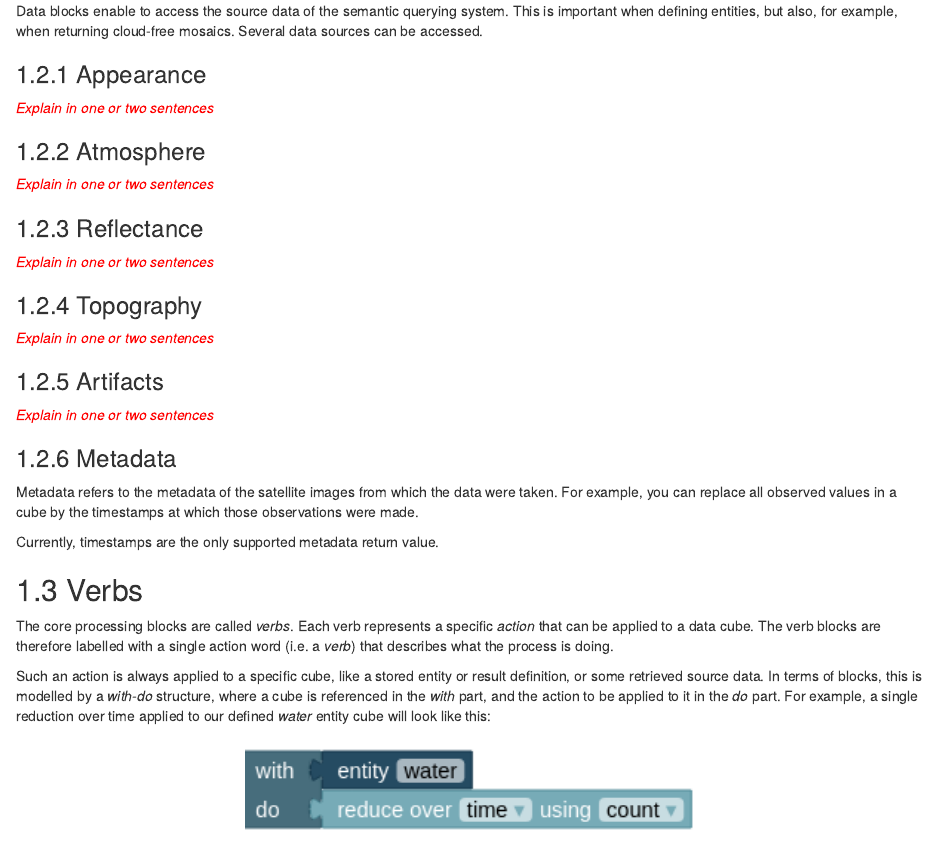
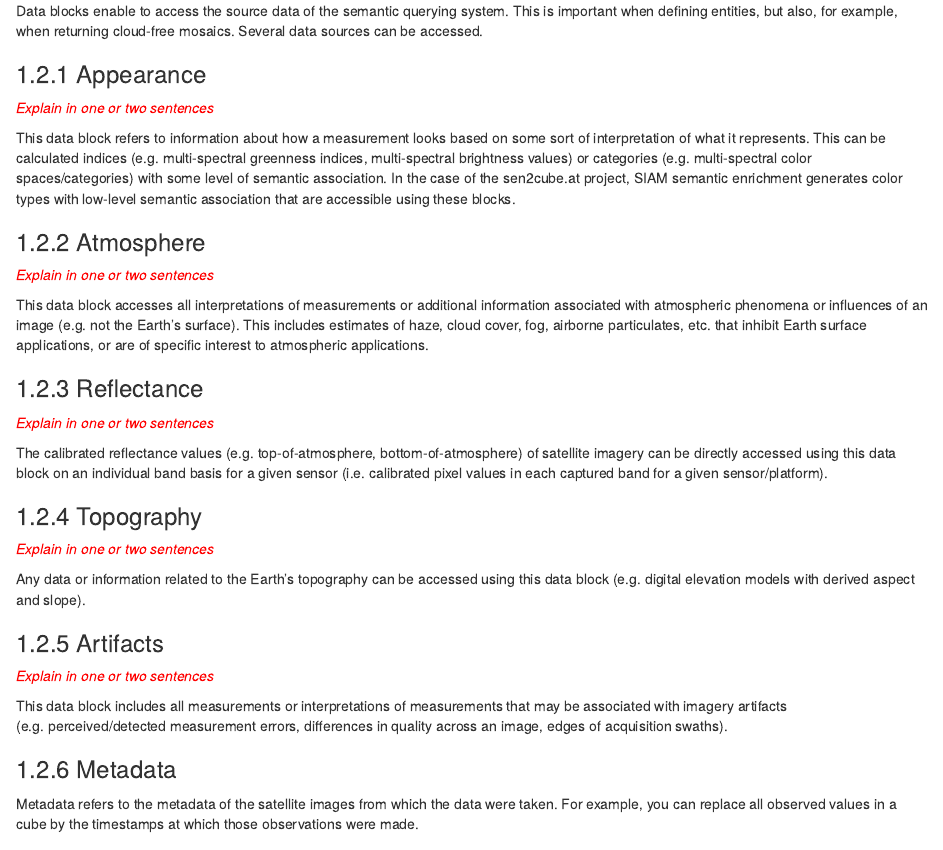
Before and after one commit to whisperingpixel/iq-manual, an R Markdown document (building_blocks.Rmd): the page in a window 1100 px wide, from 1600 px down. Rendered offline with R 4.5, knitr and Pandoc, with nearby package versions; drawn as R Markdown's standard HTML page in place of the format the file asks for.

Commit message:
add data block descriptions

```diff
--- a/building_blocks.Rmd
+++ b/building_blocks.Rmd
@@ -49,21 +49,31 @@ Data blocks enable to access the source data of the semantic querying system. Th
 
 *<span style="color: red;"> Explain in one or two sentences </span>*
 
+This data block refers to information about how a measurement looks based on some sort of interpretation of what it represents. This can be calculated indices (e.g. multi-spectral greenness indices, multi-spectral brightness values) or categories (e.g. multi-spectral color spaces/categories) with some level of semantic association. In the case of the sen2cube.at project, SIAM semantic enrichment generates color types with low-level semantic association that are accessible using these blocks.
+
 ### Atmosphere
 
 *<span style="color: red;"> Explain in one or two sentences </span>*
+
+This data block accesses all interpretations of measurements or additional information associated with atmospheric phenomena or influences of an image (e.g. not the Earth's surface). This includes estimates of haze, cloud cover, fog, airborne particulates, etc. that inhibit Earth surface applications, or are of specific interest to atmospheric applications.
 
 ### Reflectance
 
 *<span style="color: red;"> Explain in one or two sentences </span>*
 
+The calibrated reflectance values (e.g. top-of-atmosphere, bottom-of-atmosphere) of satellite imagery can be directly accessed using this data block on an individual band basis for a given sensor (i.e. calibrated pixel values in each captured band for a given sensor/platform).
+
 ### Topography
 
 *<span style="color: red;"> Explain in one or two sentences </span>*
 
+Any data or information related to the Earth's topography can be accessed using this data block (e.g. digital elevation models with derived aspect and slope).
+
 ### Artifacts
 
 *<span style="color: red;"> Explain in one or two sentences </span>*
+
+This data block includes all measurements or interpretations of measurements that may be associated with imagery artifacts (e.g. perceived/detected measurement errors, differences in quality across an image, edges of acquisition swaths).
 
 ### Metadata
 
```
